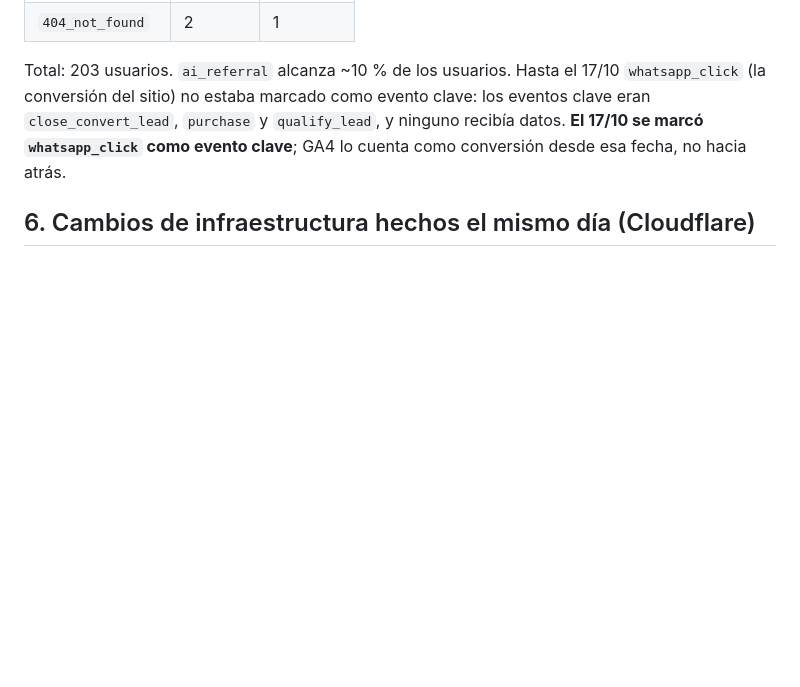
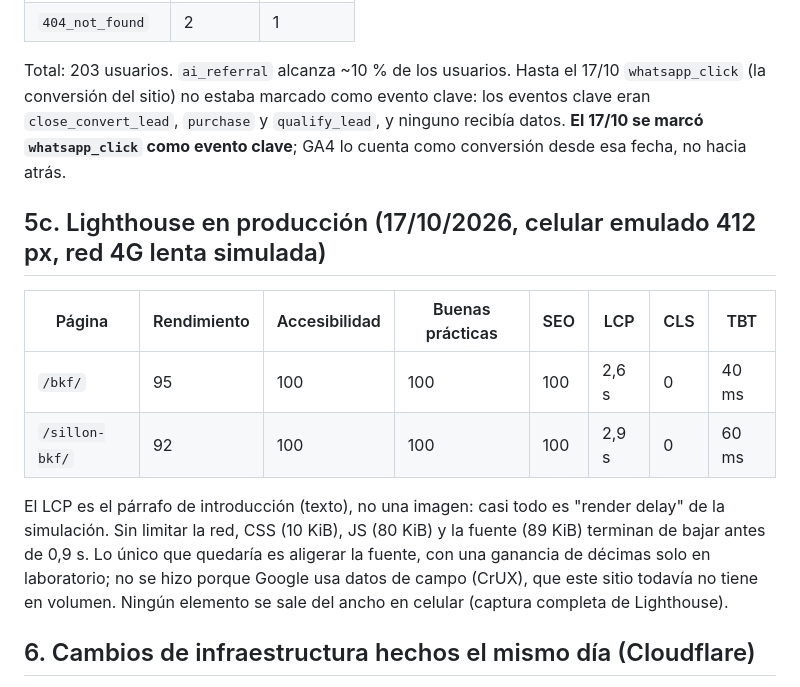
Before and after one commit to franco200802/taller-kappa-web, a Markdown page: docs/seo/linea-base-search-console.md, the part around the change. Drawn GitHub-style; blank space fills up the shorter version.

Commit message:
docs(seo): record production Lighthouse results in the baseline (#11)
Mobile, 17/10/2026: /bkf/ 95 and /sillon-bkf/ 92 for performance, 100
for accessibility, best practices and SEO, CLS 0. LCP (2.6-2.9 s) is the
intro paragraph and almost all simulated render delay; unthrottled, every
critical asset finishes before 0.9 s. Font subsetting was left out on
purpose: lab-only gain, and Google ranks on field data the site lacks.


Claude-Session: https://claude.ai/code/session_015dkQFNjDNALZJCdFt7hmgU

Co-authored-by: Claude Opus 5.5 <noreply@anthropic.com>

```diff
--- a/docs/seo/linea-base-search-console.md
+++ b/docs/seo/linea-base-search-console.md
@@ -117,6 +117,21 @@ como evento clave: los eventos clave eran `close_convert_lead`, `purchase` y
 como evento clave**; GA4 lo cuenta como conversión desde esa fecha, no hacia
 atrás.
 
+## 5c. Lighthouse en producción (17/10/2026, celular emulado 412 px, red 4G lenta simulada)
+
+| Página | Rendimiento | Accesibilidad | Buenas prácticas | SEO | LCP | CLS | TBT |
+|---|---|---|---|---|---|---|---|
+| `/bkf/` | 95 | 100 | 100 | 100 | 2,6 s | 0 | 40 ms |
+| `/sillon-bkf/` | 92 | 100 | 100 | 100 | 2,9 s | 0 | 60 ms |
+
+El LCP es el párrafo de introducción (texto), no una imagen: casi todo es
+"render delay" de la simulación. Sin limitar la red, CSS (10 KiB), JS
+(80 KiB) y la fuente (89 KiB) terminan de bajar antes de 0,9 s. Lo único que
+quedaría es aligerar la fuente, con una ganancia de décimas solo en
+laboratorio; no se hizo porque Google usa datos de campo (CrUX), que este
+sitio todavía no tiene en volumen. Ningún elemento se sale del ancho en
+celular (captura completa de Lighthouse).
+
 ## 6. Cambios de infraestructura hechos el mismo día (Cloudflare)
 
 Redirecciones 301 reales, forzado de `http` a `https`, caché larga de
```
